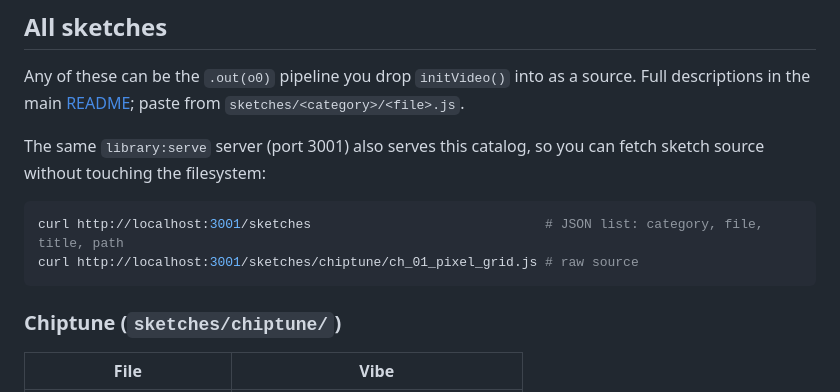
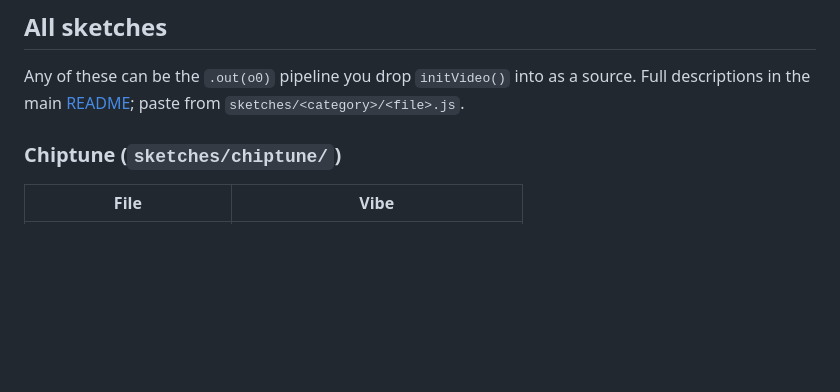
Before and after one commit to markdenardo/lobit-hydra, a Markdown page: QUICKSTART.md, the part around the change. GitHub-like rendering; blank space fills up the shorter version.

Commit message:
Revert "  docs: document /sketches endpoint in QUICKSTART.md"
This reverts commit 3d94f74ba9a9a7ca68b2bc8a103b21dbbb7090a8.

````diff
--- a/QUICKSTART.md
+++ b/QUICKSTART.md
@@ -66,13 +66,6 @@ src(s1).modulate(noise(3), 0.2).out(o0)
 ## All sketches
 
 Any of these can be the `.out(o0)` pipeline you drop `initVideo()` into as a source. Full descriptions in the main [README](README.md#sketch-categories); paste from `sketches/<category>/<file>.js`.
-
-The same `library:serve` server (port 3001) also serves this catalog, so you can fetch sketch source without touching the filesystem:
-
-```bash
-curl http://localhost:3001/sketches                              # JSON list: category, file, title, path
-curl http://localhost:3001/sketches/chiptune/ch_01_pixel_grid.js # raw source
-```
 
 ### Chiptune (`sketches/chiptune/`)
 
````
